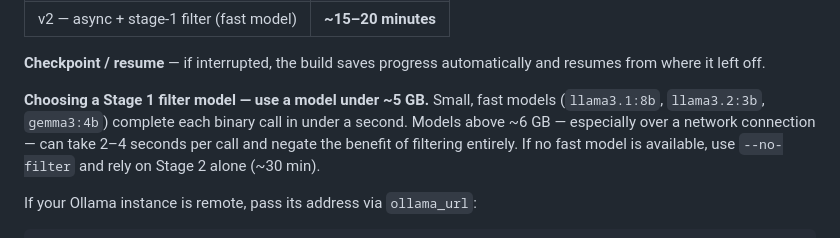
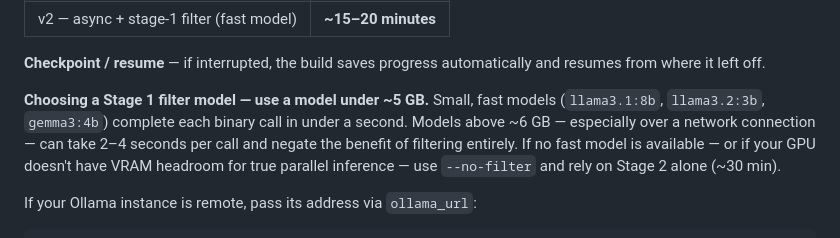
Before and after one commit to MadMando/prism, a Markdown page: README_PYPI.md, the part around the change. Rendered like a GitHub page.

Commit message:
docs: note OLLAMA_NUM_PARALLEL requires VRAM headroom for parallel inference
Stage 1 filter only wins when the GPU can actually run multiple model
instances simultaneously. If already near VRAM capacity, Ollama queues
requests serially regardless of OLLAMA_NUM_PARALLEL. Added guidance to
fall back to --no-filter in that case (~30 min on 50k-pair corpus).

Co-Authored-By: Claude Sonnet 4.6 <noreply@anthropic.com>

```diff
--- a/README_PYPI.md
+++ b/README_PYPI.md
@@ -184,7 +184,7 @@ Surviving pairs are classified with full type + confidence using 20 concurrent A
 
 **Checkpoint / resume** — if interrupted, the build saves progress automatically and resumes from where it left off.
 
-**Choosing a Stage 1 filter model — use a model under ~5 GB.** Small, fast models (`llama3.1:8b`, `llama3.2:3b`, `gemma3:4b`) complete each binary call in under a second. Models above ~6 GB — especially over a network connection — can take 2–4 seconds per call and negate the benefit of filtering entirely. If no fast model is available, use `--no-filter` and rely on Stage 2 alone (~30 min).
+**Choosing a Stage 1 filter model — use a model under ~5 GB.** Small, fast models (`llama3.1:8b`, `llama3.2:3b`, `gemma3:4b`) complete each binary call in under a second. Models above ~6 GB — especially over a network connection — can take 2–4 seconds per call and negate the benefit of filtering entirely. If no fast model is available — or if your GPU doesn't have VRAM headroom for true parallel inference — use `--no-filter` and rely on Stage 2 alone (~30 min).
 
 If your Ollama instance is remote, pass its address via `ollama_url`:
 
```
Also changed, not shown: README.md (+2 -0 lines).
